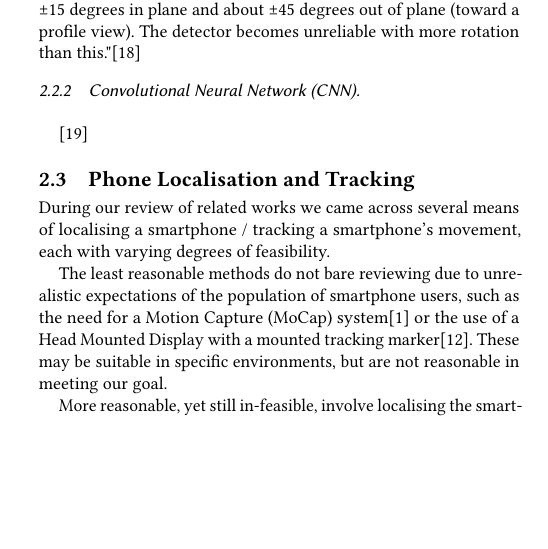
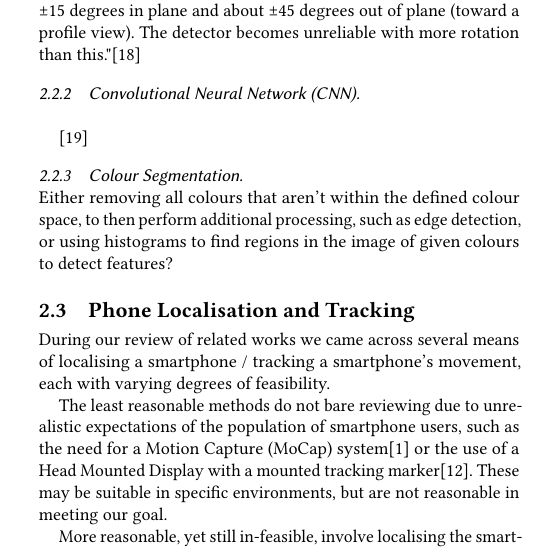
Before and after one commit to whattheforkbomb/CM50170, a LaTeX thesis (dissertation_whiffingj.tex, which reads sections/literature_review.tex): part of one column of page 2 of 5, cut so that both start at the same text, the shorter picture padded with empty space. Compiled offline with pdfLaTeX.

Commit message:
minor adj

```diff
--- a/sections/literature_review.tex
+++ b/sections/literature_review.tex
@@ -142,6 +142,10 @@ A downside to the V-J algo is "Informal observation suggests that the face detec
 % Some use HAAR cascades to narrow down region
 % Some alo output similar to HAAR, e.g. bounding box
 % Even open CV, which has had VIOLA-Jones algo built-in now recomends use of CNN (YUNET?) instead of their HAAR classifier
+
+\subsubsection{Colour Segmentation}\nl
+Either removing all colours that aren't within the defined colour space, to then perform additional processing, such as edge detection, or using histograms to find regions in the image of given colours to detect features?
+
 
 \subsection{Phone Localisation and Tracking}
 % We now have several methods we can refer to in order to determine the head gesture being performed by a user, however we now need to explore the final area in the related works: recognising phone gestures.
```
Also changed, not shown: dissertation_whiffingj.pdf.
